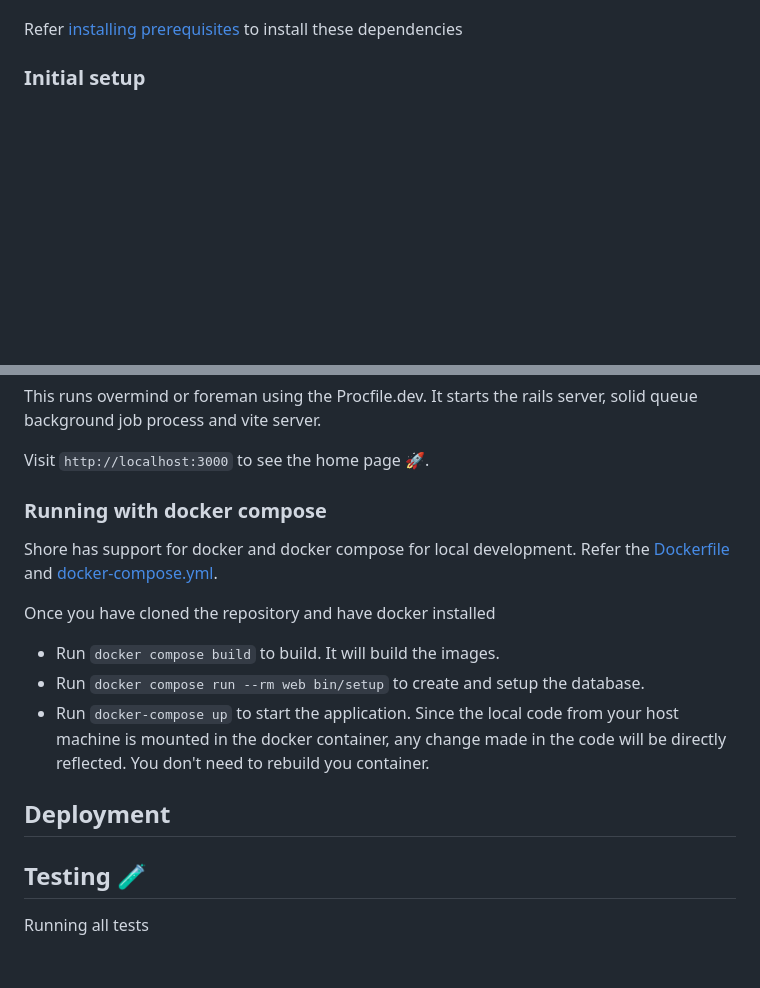
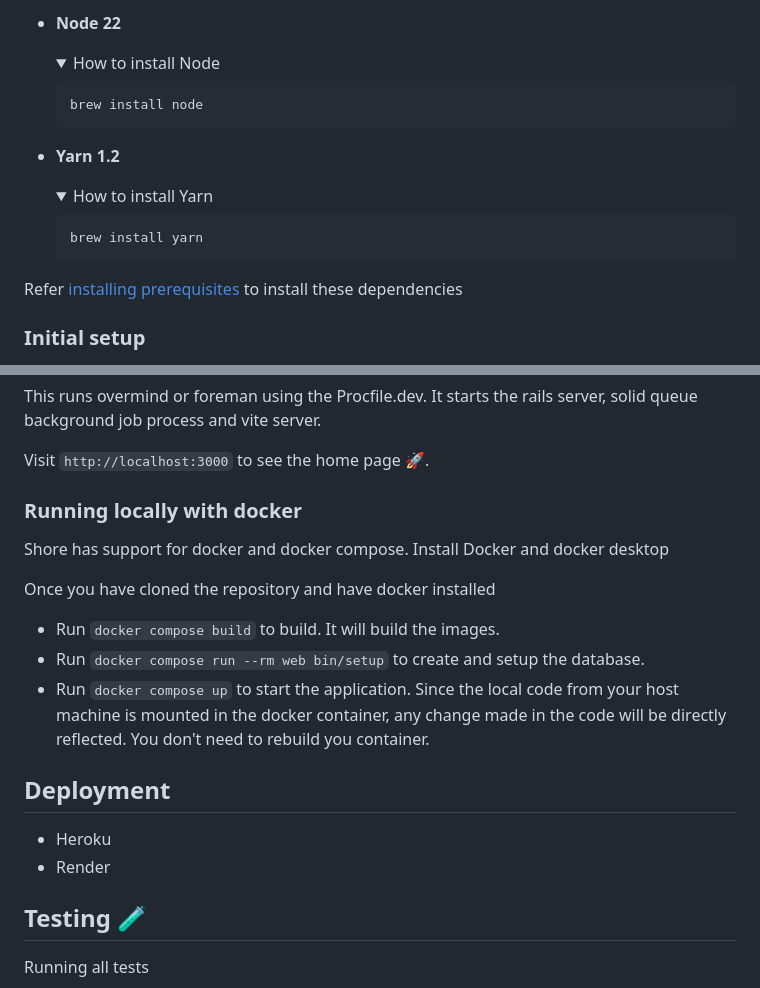
Before and after one commit to yatish27/shore, a Markdown page: README.md, 2 parts joined by grey strips. Rendered like a GitHub page; folded sections open; blank space fills up the shorter version.

````diff
--- a/README.md
+++ b/README.md
@@ -50,3 +123,21 @@ You will need the following installed to run the application.
+- **Node 22**
+  <details>
+    <summary>How to install Node</summary>
+
+    ```
+    brew install node
+    ```
+  </details>
+
+- **Yarn 1.2**
+  <details>
+    <summary>How to install Yarn</summary>
+
+    ```
+    brew install yarn
+    ```
+  </details>
+
 
 Refer [installing prerequisites](./docs/installing_prerequisites.md) to install these dependencies
 
@@ -87,18 +178,21 @@ This runs overmind or foreman using the Procfile.dev. It starts the rails server
 
 Visit `http://localhost:3000` to see the home page 🚀.
 
-### Running with docker compose
-Shore has support for docker and docker compose for local development.
-Refer the [Dockerfile](./Dockerfile.dev) and [docker-compose.yml](./docker-compose.yml).
+### Running locally with docker
+Shore has support for docker and docker compose.
+Install Docker and docker desktop
+
 
 Once you have cloned the repository and have docker installed
 
 - Run `docker compose build` to build. It will build the images.
 - Run `docker compose run --rm web bin/setup` to create and setup the database.
-- Run `docker-compose up` to start the application.
+- Run `docker compose up` to start the application.
 Since the local code from your host machine is mounted in the docker container, any change made in the code will be directly reflected. You don't need to rebuild you container.
 
 ## Deployment
+- Heroku
+- Render
 
 ## Testing 🧪
 Running all tests
````
Also changed, not shown: other parts of README.md (+76 -3 lines).
